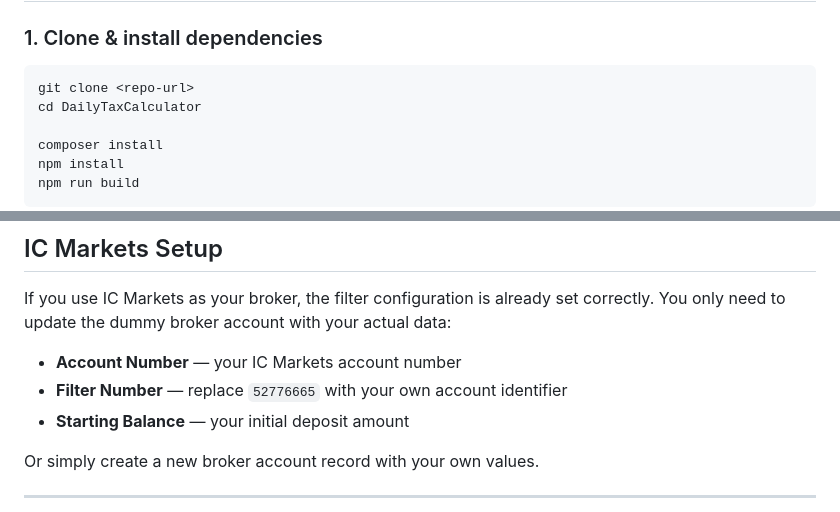
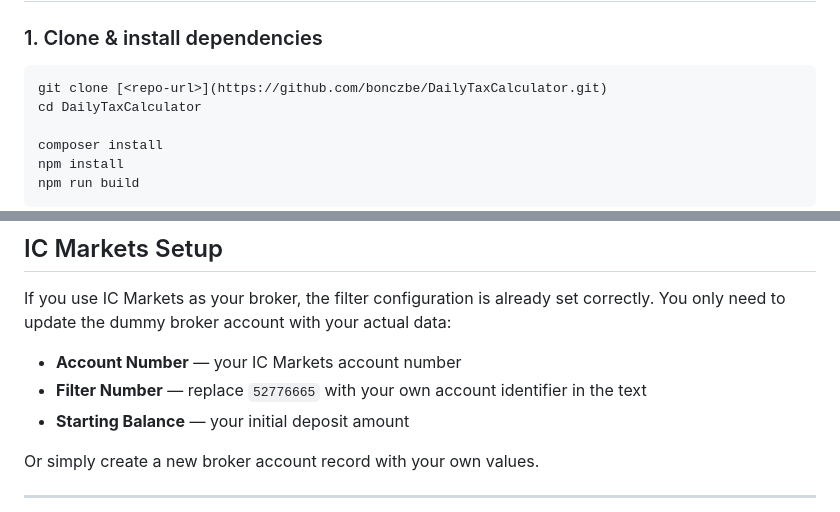
Before and after one commit to bonczbe/MNB-IC-Market-tax-calculator-with-Gmail-integration, a Markdown page: README.md, 2 parts joined by grey strips. GitHub-like rendering.

Commit message:
corrected readme

````diff
--- a/README.md
+++ b/README.md
@@ -35,7 +35,7 @@ but adaptable to other brokers and currencies with minor code modifications.
 ### 1. Clone & install dependencies
 
 ```bash
-git clone <repo-url>
+git clone [<repo-url>](https://github.com/bonczbe/DailyTaxCalculator.git)
 cd DailyTaxCalculator
 
 composer install
@@ -116,7 +116,7 @@ If you use IC Markets as your broker, the filter configuration is already set co
 You only need to update the dummy broker account with your actual data:
 
 - **Account Number** — your IC Markets account number
-- **Filter Number** — replace `52776665` with your own account identifier
+- **Filter Number** — replace `52776665` with your own account identifier in the text
 - **Starting Balance** — your initial deposit amount
 
 Or simply create a new broker account record with your own values.
````
